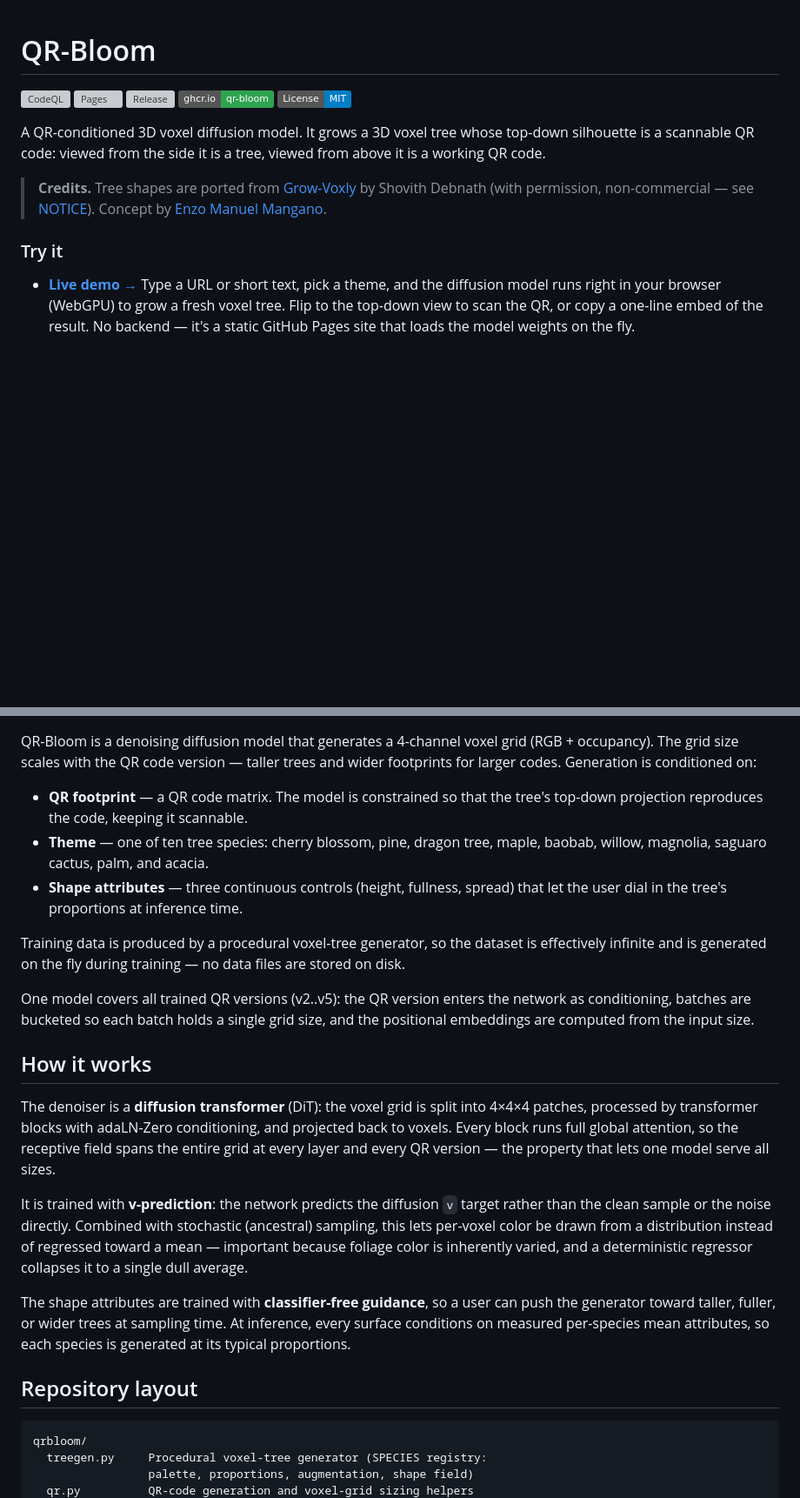
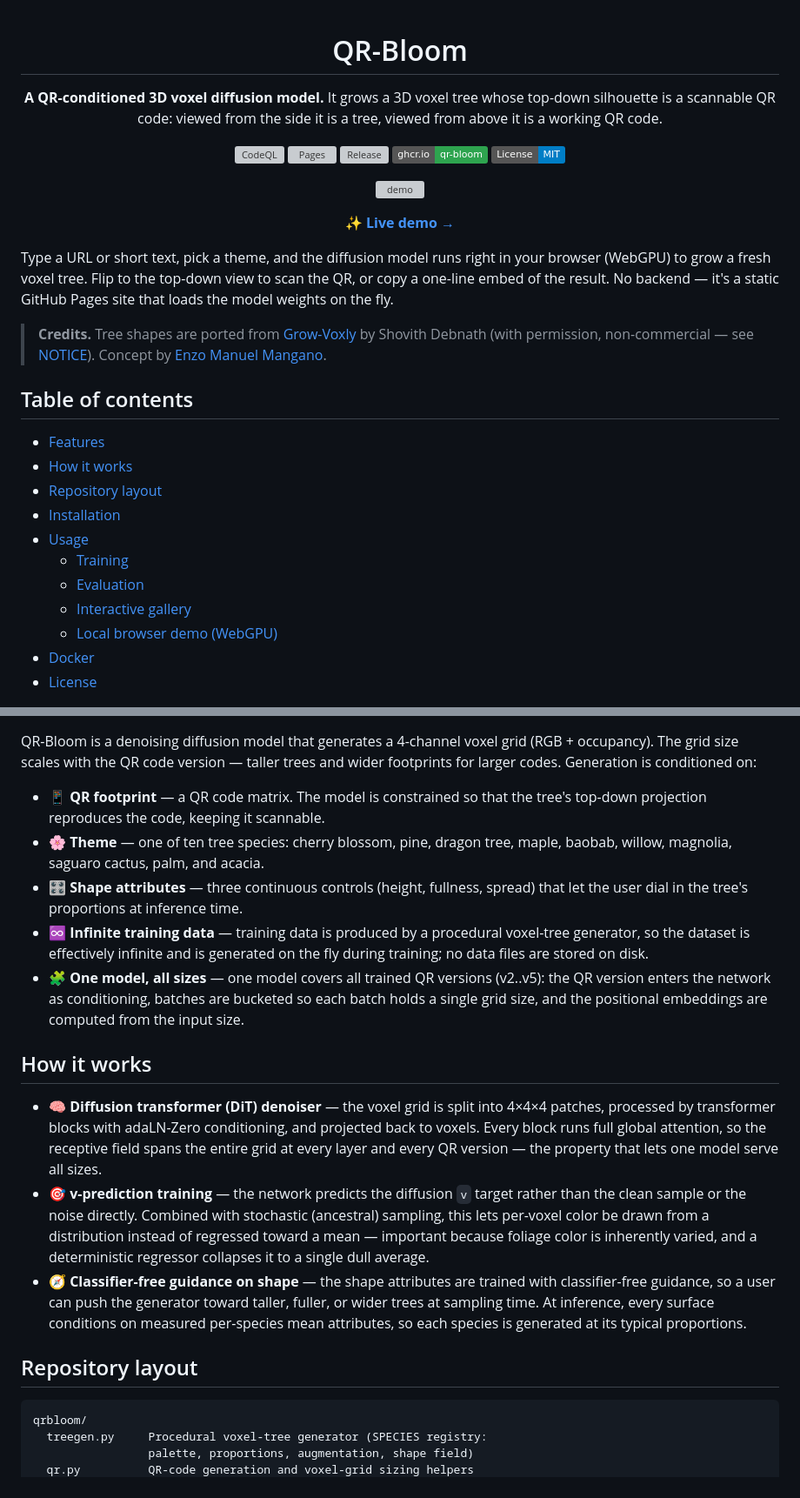
Before and after one commit to rocknroll17/QR-Bloom, a Markdown page: README.md, 2 parts joined by grey strips. Shown at 87% size. GitHub-like rendering; badges without logos; blank space fills up the shorter version; grey boxes are pictures that could not be loaded.

Commit message:
Restructure README for readability: centered header, features bullets, clear section hierarchy (#87)
* Initial plan

* Restructure README for readability: centered header, features bullets, clear hierarchy

Co-authored-by: rocknroll17 <53882578+rocknroll17@users.noreply.github.com>

---------

Co-authored-by: copilot-swe-agent[bot] <198982749+Copilot@users.noreply.github.com>
Co-authored-by: rocknroll17 <53882578+rocknroll17@users.noreply.github.com>

````diff
--- a/README.md
+++ b/README.md
@@ -1,4 +3,8 @@
 # QR-Bloom
+
+**A QR-conditioned 3D voxel diffusion model.**
+It grows a 3D voxel tree whose top-down silhouette is a scannable QR code:
+viewed from the side it is a tree, viewed from above it is a working QR code.
 
 [![CodeQL](https://github.com/rocknroll17/QR-Bloom/actions/workflows/codeql.yml/badge.svg?branch=main)](https://github.com/rocknroll17/QR-Bloom/actions/workflows/codeql.yml)
 [![Pages](https://github.com/rocknroll17/QR-Bloom/actions/workflows/pages.yml/badge.svg?branch=main)](https://github.com/rocknroll17/QR-Bloom/actions/workflows/pages.yml)
@@ -6,19 +12,32 @@
 [![GHCR](https://img.shields.io/badge/ghcr.io-qr--bloom-2ea44f?logo=docker&logoColor=white)](https://github.com/rocknroll17/QR-Bloom/pkgs/container/qr-bloom)
 [![License: MIT](https://img.shields.io/badge/License-MIT-blue.svg)](LICENSE)
 
-A QR-conditioned 3D voxel diffusion model. It grows a 3D voxel tree whose
-top-down silhouette is a scannable QR code: viewed from the side it is a tree,
-viewed from above it is a working QR code.
+![demo](assets/demo.gif)
+
+**[✨ Live demo →](https://qr-bloom.rocknroll17.com/)**
+
+</div>
+
+Type a URL or short text, pick a theme, and the diffusion model runs right
+in your browser (WebGPU) to grow a fresh voxel tree. Flip to the top-down
+view to scan the QR, or copy a one-line embed of the result. No backend —
+it's a static GitHub Pages site that loads the model weights on the fly.
 
 > **Credits.** Tree shapes are ported from [Grow-Voxly](https://grow-voxly.vercel.app)
 > by Shovith Debnath (with permission, non-commercial — see [NOTICE](THIRD_PARTY_NOTICES.md)).
 > Concept by [Enzo Manuel Mangano](https://reactiive.io).
 
-### Try it
+## Table of contents
 
-- **[Live demo →](https://qr-bloom.rocknroll17.com/)**
-  Type a URL or short text, pick a theme, and the diffusion model runs right
-  in your browser (WebGPU) to grow a fresh voxel tree. Flip to the top-down
-  view to scan the QR, or copy a one-line embed of the result. No backend —
-  it's a static GitHub Pages site that loads the model weights on the fly.
+- [Features](#features)
+- [How it works](#how-it-works)
+- [Repository layout](#repository-layout)
+- [Installation](#installation)
+- [Usage](#usage)
+  - [Training](#training)
+  - [Evaluation](#evaluation)
+  - [Interactive gallery](#interactive-gallery)
+  - [Local browser demo (WebGPU)](#local-browser-demo-webgpu)
+- [Docker](#docker)
+- [License](#license)
 
@@ -30,44 +47,42 @@ QR-Bloom is a denoising diffusion model that generates a 4-channel voxel grid
 (RGB + occupancy). The grid size scales with the QR code version — taller
 trees and wider footprints for larger codes. Generation is conditioned on:
 
-- **QR footprint** — a QR code matrix. The model is constrained so that the
+- 📱 **QR footprint** — a QR code matrix. The model is constrained so that the
   tree's top-down projection reproduces the code, keeping it scannable.
-- **Theme** — one of ten tree species: cherry blossom, pine, dragon tree,
+- 🌸 **Theme** — one of ten tree species: cherry blossom, pine, dragon tree,
   maple, baobab, willow, magnolia, saguaro cactus, palm, and acacia.
-- **Shape attributes** — three continuous controls (height, fullness, spread)
-  that let the user dial in the tree's proportions at inference time.
-
-Training data is produced by a procedural voxel-tree generator, so the dataset
-is effectively infinite and is generated on the fly during training — no data
-files are stored on disk.
-
-One model covers all trained QR versions (v2..v5): the QR version enters the
-network as conditioning, batches are bucketed so each batch holds a single
-grid size, and the positional embeddings are computed from the input size.
+- 🎛️ **Shape attributes** — three continuous controls (height, fullness,
+  spread) that let the user dial in the tree's proportions at inference time.
+- ♾️ **Infinite training data** — training data is produced by a procedural
+  voxel-tree generator, so the dataset is effectively infinite and is
+  generated on the fly during training; no data files are stored on disk.
+- 🧩 **One model, all sizes** — one model covers all trained QR versions
+  (v2..v5): the QR version enters the network as conditioning, batches are
+  bucketed so each batch holds a single grid size, and the positional
+  embeddings are computed from the input size.
 
 ## How it works
 
-The denoiser is a **diffusion transformer** (DiT): the voxel grid is split
-into 4×4×4 patches, processed by transformer blocks with adaLN-Zero
-conditioning, and projected back to voxels. Every block runs full global
-attention, so the receptive field spans the entire grid at every layer and
-every QR version — the property that lets one model serve all sizes.
-
-It is trained with **v-prediction**: the network predicts the diffusion `v`
-target rather than the clean sample or the noise directly. Combined with
-stochastic (ancestral) sampling, this lets per-voxel color be drawn from a
-distribution instead of regressed toward a mean — important because foliage
-color is inherently varied, and a deterministic regressor collapses it to a
-single dull average.
-
-The shape attributes are trained with **classifier-free guidance**, so a user
-can push the generator toward taller, fuller, or wider trees at sampling
-time. At inference, every surface conditions on measured per-species mean
-attributes, so each species is generated at its typical proportions.
+- 🧠 **Diffusion transformer (DiT) denoiser** — the voxel grid is split into
+  4×4×4 patches, processed by transformer blocks with adaLN-Zero
+  conditioning, and projected back to voxels. Every block runs full global
+  attention, so the receptive field spans the entire grid at every layer and
+  every QR version — the property that lets one model serve all sizes.
+- 🎯 **v-prediction training** — the network predicts the diffusion `v`
+  target rather than the clean sample or the noise directly. Combined with
+  stochastic (ancestral) sampling, this lets per-voxel color be drawn from a
+  distribution instead of regressed toward a mean — important because foliage
+  color is inherently varied, and a deterministic regressor collapses it to a
+  single dull average.
+- 🧭 **Classifier-free guidance on shape** — the shape attributes are trained
+  with classifier-free guidance, so a user can push the generator toward
+  taller, fuller, or wider trees at sampling time. At inference, every
+  surface conditions on measured per-species mean attributes, so each species
+  is generated at its typical proportions.
 
 ## Repository layout
 
-```
+```text
 qrbloom/
   treegen.py     Procedural voxel-tree generator (SPECIES registry:
                  palette, proportions, augmentation, shape field)
````
Also changed, not shown: other parts of README.md (+5 -3 lines).
